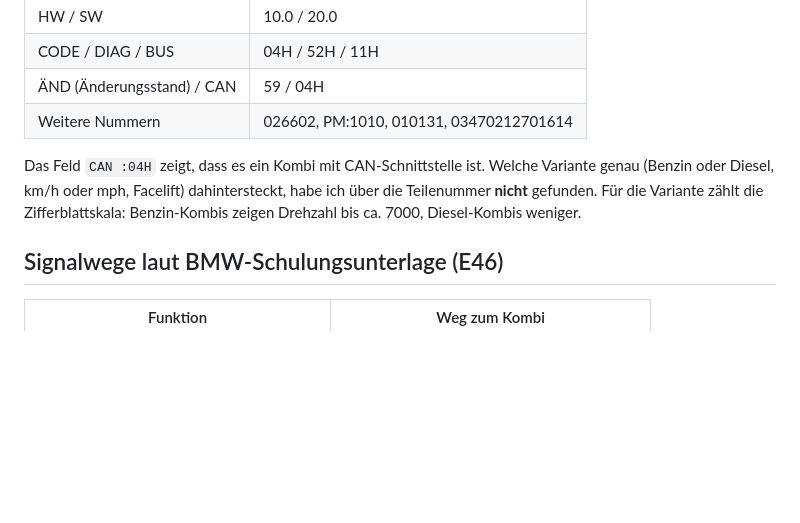
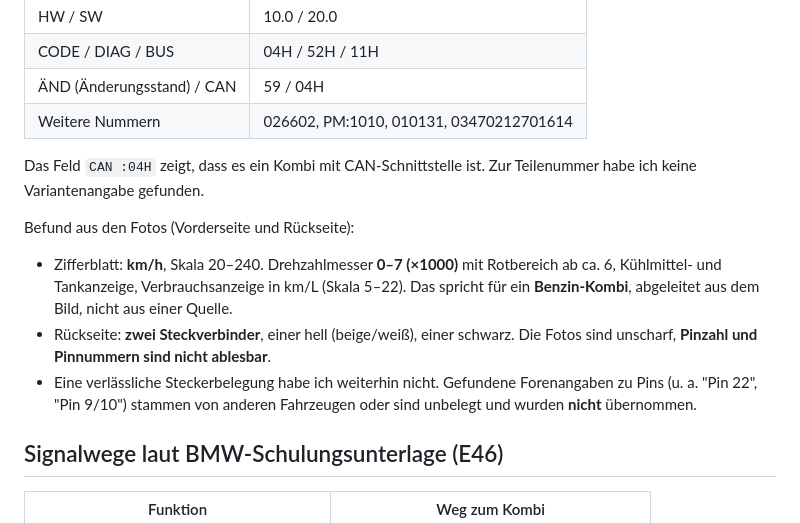
Before and after one commit to codeingenieur/e46-cluster-control, a Markdown page: docs/hardware.md, the part around the change. Rendered like a GitHub page; blank space fills up the shorter version.

Commit message:
Docs: record findings from cluster photos
Co-Authored-By: Claude Sonnet 5.5 <noreply@anthropic.com>

```diff
--- a/docs/hardware.md
+++ b/docs/hardware.md
@@ -48,9 +48,17 @@ Vom Aufkleber abgelesen (Foto, einzelne Zeichen können falsch gelesen sein):
 | ÄND (Änderungsstand) / CAN | 59 / 04H |
 | Weitere Nummern | 026602, PM:1010, 010131, 03470212701614 |
 
-Das Feld `CAN :04H` zeigt, dass es ein Kombi mit CAN-Schnittstelle ist. Welche Variante genau (Benzin oder Diesel,
-km/h oder mph, Facelift) dahintersteckt, habe ich über die Teilenummer **nicht** gefunden. Für die Variante zählt die
-Zifferblattskala: Benzin-Kombis zeigen Drehzahl bis ca. 7000, Diesel-Kombis weniger.
+Das Feld `CAN :04H` zeigt, dass es ein Kombi mit CAN-Schnittstelle ist. Zur Teilenummer habe ich keine Variantenangabe
+gefunden.
+
+Befund aus den Fotos (Vorderseite und Rückseite):
+
+- Zifferblatt: **km/h**, Skala 20–240. Drehzahlmesser **0–7 (×1000)** mit Rotbereich ab ca. 6, Kühlmittel- und Tankanzeige,
+  Verbrauchsanzeige in km/L (Skala 5–22). Das spricht für ein **Benzin-Kombi**, abgeleitet aus dem Bild, nicht aus einer Quelle.
+- Rückseite: **zwei Steckverbinder**, einer hell (beige/weiß), einer schwarz. Die Fotos sind unscharf, **Pinzahl und
+  Pinnummern sind nicht ablesbar**.
+- Eine verlässliche Steckerbelegung habe ich weiterhin nicht. Gefundene Forenangaben zu Pins (u. a. "Pin 22", "Pin 9/10")
+  stammen von anderen Fahrzeugen oder sind unbelegt und wurden **nicht** übernommen.
 
 ## Signalwege laut BMW-Schulungsunterlage (E46)
 
```
